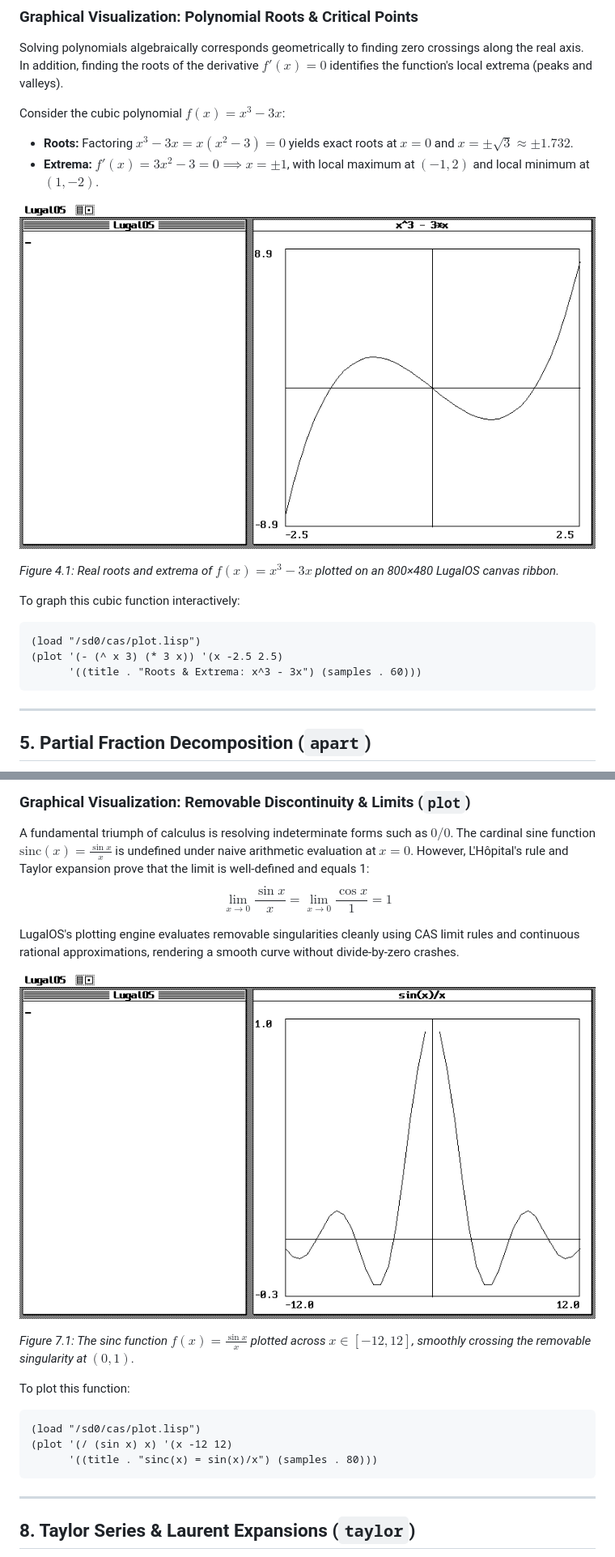
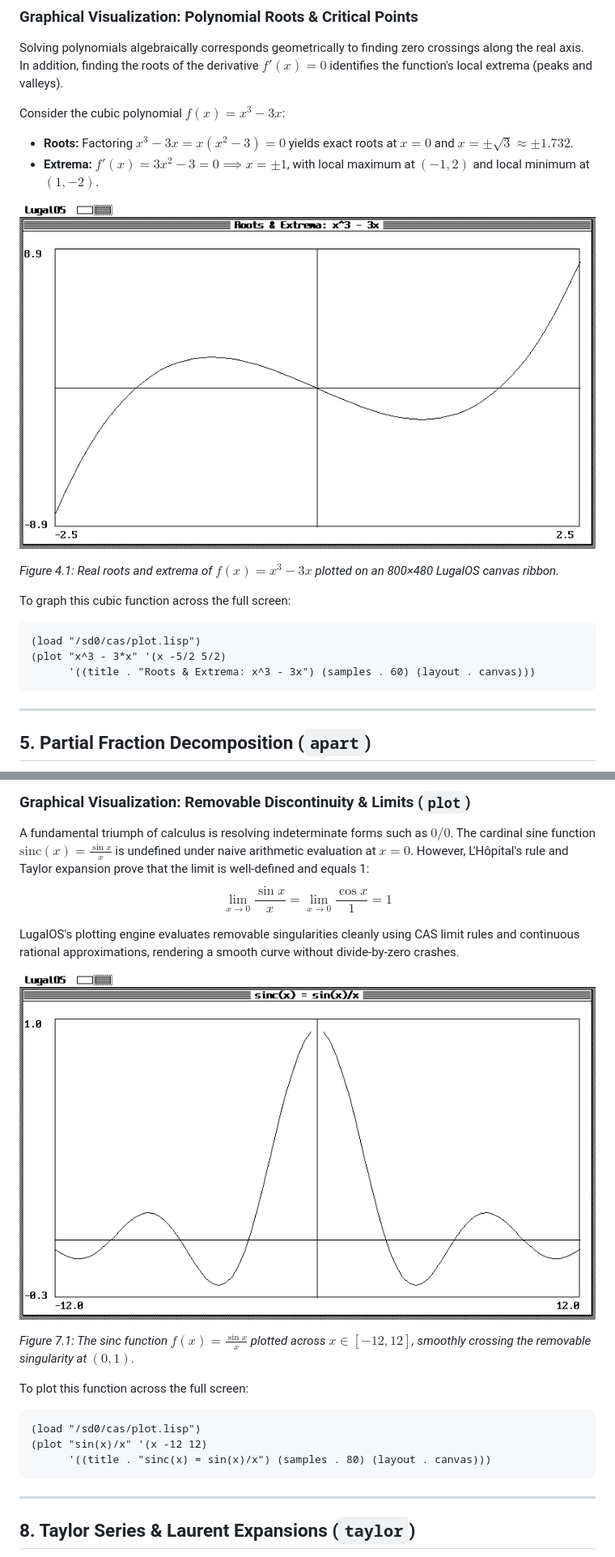
Before and after one commit to domschl/LugalOS, a Markdown page: doc/user/cas.md, 2 parts joined by grey strips. Shown at 81% size. GitHub-like rendering; pictures changed too: doc/assets/screenshots/cas_poly_roots.png, doc/assets/screenshots/cas_sinc_plot.png.

````diff
--- a/doc/user/cas.md
+++ b/doc/user/cas.md
@@ -217,11 +217,11 @@ Consider the cubic polynomial $f(x) = x^3 - 3x$:
 
 *Figure 4.1: Real roots and extrema of $f(x) = x^3 - 3x$ plotted on an 800×480 LugalOS canvas ribbon.*
 
-To graph this cubic function interactively:
+To graph this cubic function across the full screen:
 ```lisp
 (load "/sd0/cas/plot.lisp")
-(plot '(- (^ x 3) (* 3 x)) '(x -2.5 2.5)
-      '((title . "Roots & Extrema: x^3 - 3x") (samples . 60)))
+(plot "x^3 - 3*x" '(x -5/2 5/2)
+      '((title . "Roots & Extrema: x^3 - 3x") (samples . 60) (layout . canvas)))
 ```
 
 ---
@@ -413,11 +413,11 @@ LugalOS's plotting engine evaluates removable singularities cleanly using CAS li
 
 *Figure 7.1: The sinc function $f(x) = \frac{\sin x}{x}$ plotted across $x \in [-12, 12]$, smoothly crossing the removable singularity at $(0, 1)$.*
 
-To plot this function:
+To plot this function across the full screen:
 ```lisp
 (load "/sd0/cas/plot.lisp")
-(plot '(/ (sin x) x) '(x -12 12)
-      '((title . "sinc(x) = sin(x)/x") (samples . 80)))
+(plot "sin(x)/x" '(x -12 12)
+      '((title . "sinc(x) = sin(x)/x") (samples . 80) (layout . canvas)))
 ```
 
 ---
````
Also changed, not shown: other parts of doc/user/cas.md (+13 -12 lines), doc/assets/screenshots/cas_diff_plot.png, doc/assets/screenshots/cas_parametric_circle.png, doc/assets/screenshots/cas_taylor_plot.png, 3 other files.
